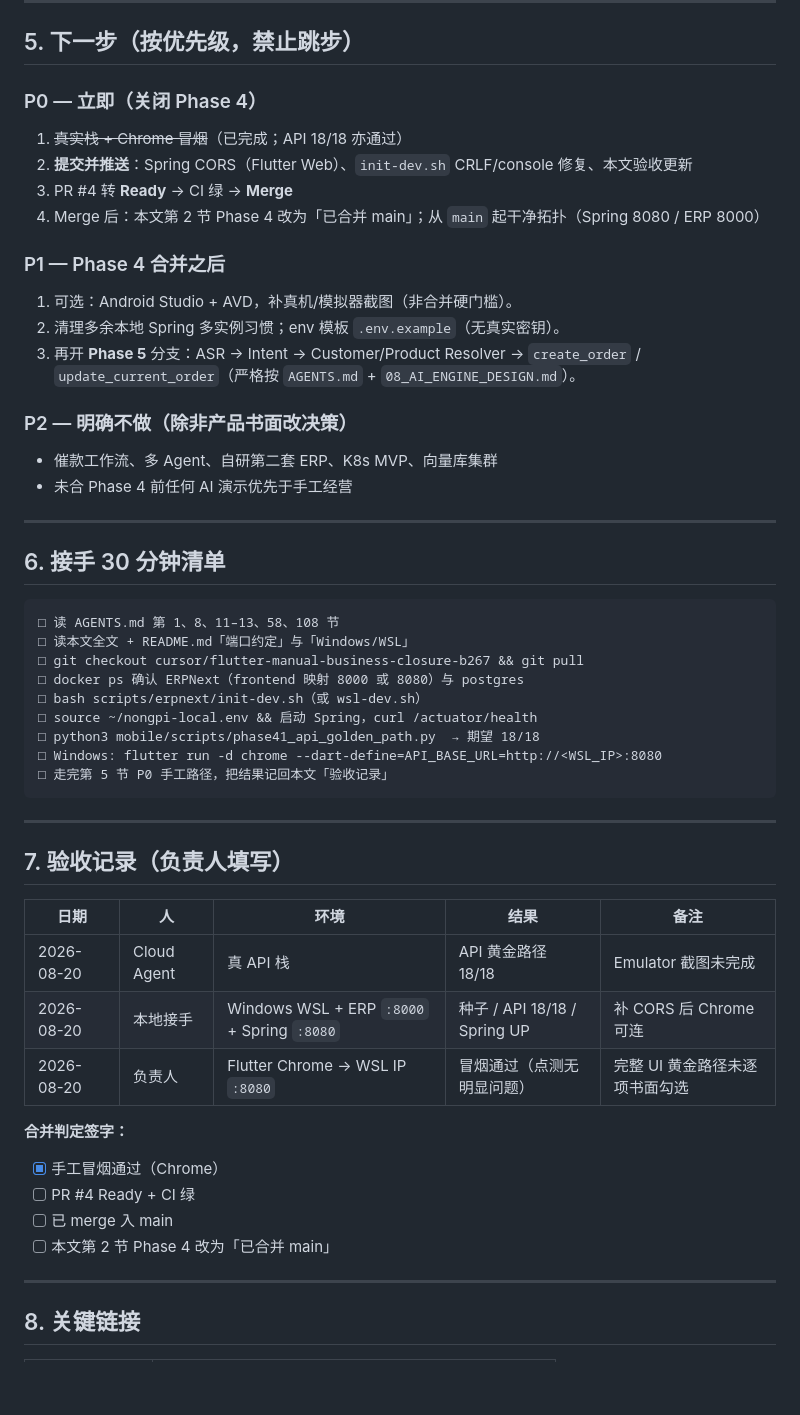
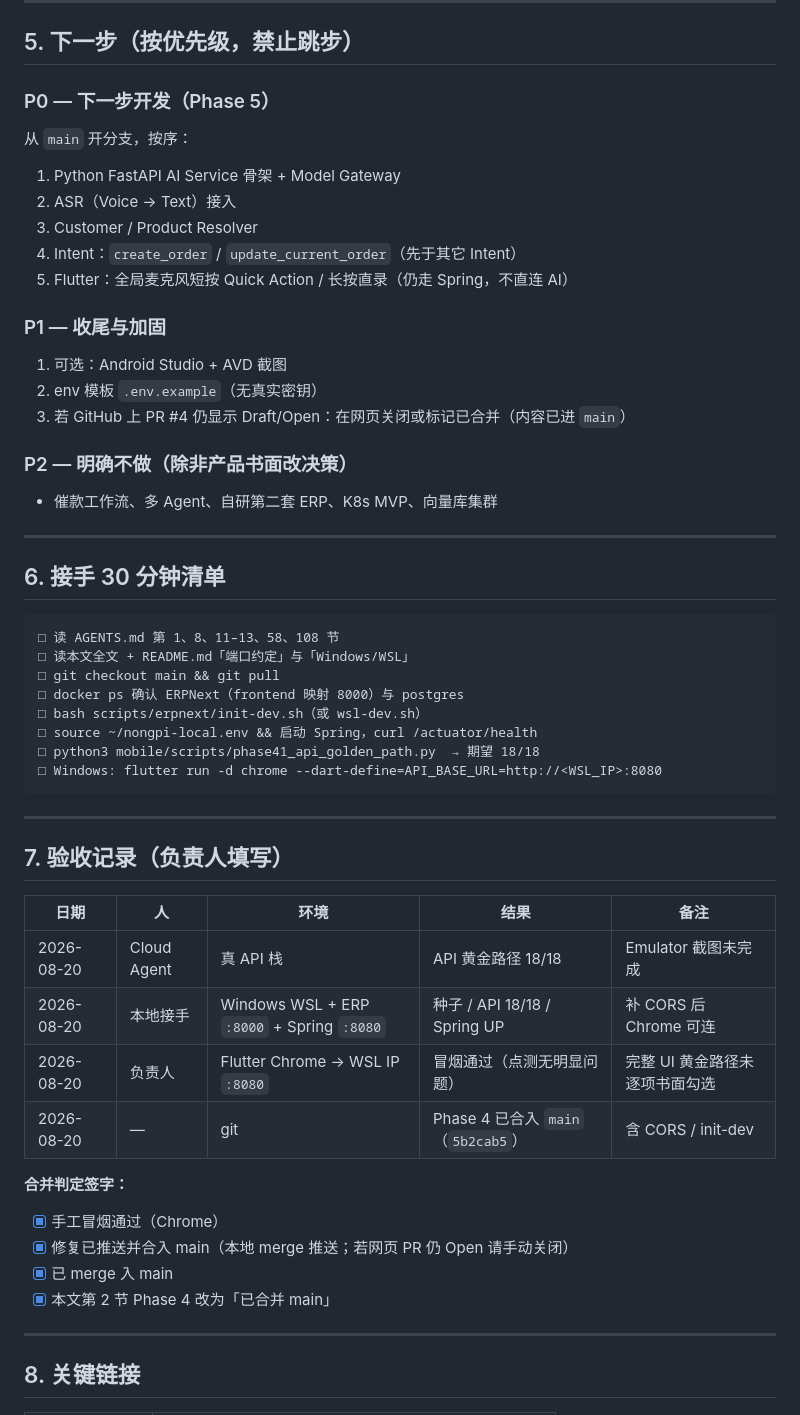
Before and after one commit to hanzezheng/ai-change-erp, a Markdown page: docs/10_CURRENT_STATUS.md, the part around one of its changes. Rendered like a GitHub page; blank space fills up the shorter version.

Commit message:
docs: 更新 Phase4 已合并 main 的当前进度闸门

````diff
--- a/docs/10_CURRENT_STATUS.md
+++ b/docs/10_CURRENT_STATUS.md
@@ -79,23 +79,25 @@ Windows + WSL 常见坑（详见根目录 `README.md`）：
 
 ## 5. 下一步（按优先级，禁止跳步）
 
-### P0 — 立即（关闭 Phase 4）
+### P0 — 下一步开发（Phase 5）
 
-1. ~~真实栈 + Chrome 冒烟~~（已完成；API 18/18 亦通过）
-2. **提交并推送**：Spring CORS（Flutter Web）、`init-dev.sh` CRLF/console 修复、本文验收更新
-3. PR #4 转 **Ready** → CI 绿 → **Merge**
-4. Merge 后：本文第 2 节 Phase 4 改为「已合并 main」；从 `main` 起干净拓扑（Spring 8080 / ERP 8000）
+从 `main` 开分支，按序：
 
-### P1 — Phase 4 合并之后
+1. Python FastAPI AI Service 骨架 + Model Gateway
+2. ASR（Voice → Text）接入
+3. Customer / Product Resolver
+4. Intent：`create_order` / `update_current_order`（先于其它 Intent）
+5. Flutter：全局麦克风短按 Quick Action / 长按直录（仍走 Spring，不直连 AI）
 
-1. 可选：Android Studio + AVD，补真机/模拟器截图（非合并硬门槛）。
-2. 清理多余本地 Spring 多实例习惯；env 模板 `.env.example`（无真实密钥）。
-3. 再开 **Phase 5** 分支：ASR → Intent → Customer/Product Resolver → `create_order` / `update_current_order`（严格按 `AGENTS.md` + `08_AI_ENGINE_DESIGN.md`）。
+### P1 — 收尾与加固
+
+1. 可选：Android Studio + AVD 截图
+2. env 模板 `.env.example`（无真实密钥）
+3. 若 GitHub 上 PR #4 仍显示 Draft/Open：在网页关闭或标记已合并（内容已进 `main`）
 
 ### P2 — 明确不做（除非产品书面改决策）
 
 - 催款工作流、多 Agent、自研第二套 ERP、K8s MVP、向量库集群
-- 未合 Phase 4 前任何 AI 演示优先于手工经营
 
 ---
 
@@ -104,13 +106,12 @@ Windows + WSL 常见坑（详见根目录 `README.md`）：
 ```text
 □ 读 AGENTS.md 第 1、8、11–13、58、108 节
 □ 读本文全文 + README.md「端口约定」与「Windows/WSL」
-□ git checkout cursor/flutter-manual-business-closure-b267 && git pull
-□ docker ps 确认 ERPNext（frontend 映射 8000 或 8080）与 postgres
+□ git checkout main && git pull
+□ docker ps 确认 ERPNext（frontend 映射 8000）与 postgres
 □ bash scripts/erpnext/init-dev.sh（或 wsl-dev.sh）
 □ source ~/nongpi-local.env && 启动 Spring，curl /actuator/health
 □ python3 mobile/scripts/phase41_api_golden_path.py  → 期望 18/18
 □ Windows: flutter run -d chrome --dart-define=API_BASE_URL=http://<WSL_IP>:8080
-□ 走完第 5 节 P0 手工路径，把结果记回本文「验收记录」
 ```
 
 ---
@@ -122,13 +123,14 @@ Windows + WSL 常见坑（详见根目录 `README.md`）：
 | 2026-08-20 | Cloud Agent | 真 API 栈 | API 黄金路径 18/18 | Emulator 截图未完成 |
 | 2026-08-20 | 本地接手 | Windows WSL + ERP `:8000` + Spring `:8080` | 种子 / API 18/18 / Spring UP | 补 CORS 后 Chrome 可连 |
 | 2026-08-20 | 负责人 | Flutter Chrome → WSL IP `:8080` | 冒烟通过（点测无明显问题） | 完整 UI 黄金路径未逐项书面勾选 |
+| 2026-08-20 | — | git | Phase 4 已合入 `main`（`5b2cab5`） | 含 CORS / init-dev |
 
 **合并判定签字：**
 
 - [x] 手工冒烟通过（Chrome）
-- [ ] PR #4 Ready + CI 绿
-- [ ] 已 merge 入 main
-- [ ] 本文第 2 节 Phase 4 改为「已合并 main」
+- [x] 修复已推送并合入 main（本地 merge 推送；若网页 PR 仍 Open 请手动关闭）
+- [x] 已 merge 入 main
+- [x] 本文第 2 节 Phase 4 改为「已合并 main」
 
 ---
 
````
Also changed, not shown: other parts of docs/10_CURRENT_STATUS.md (+14 -14 lines).
